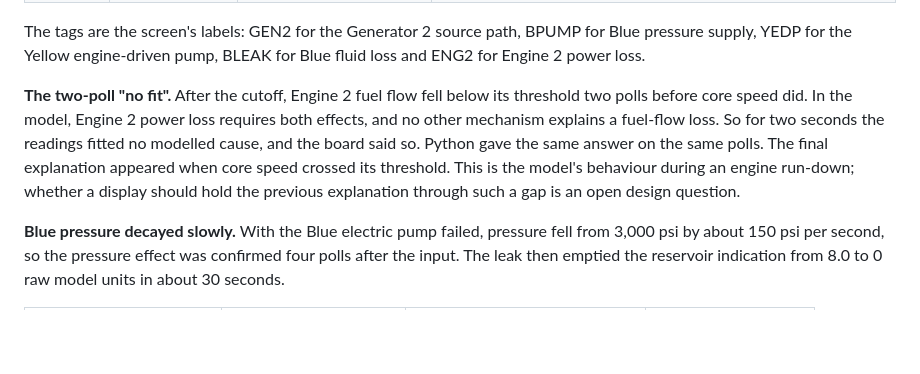
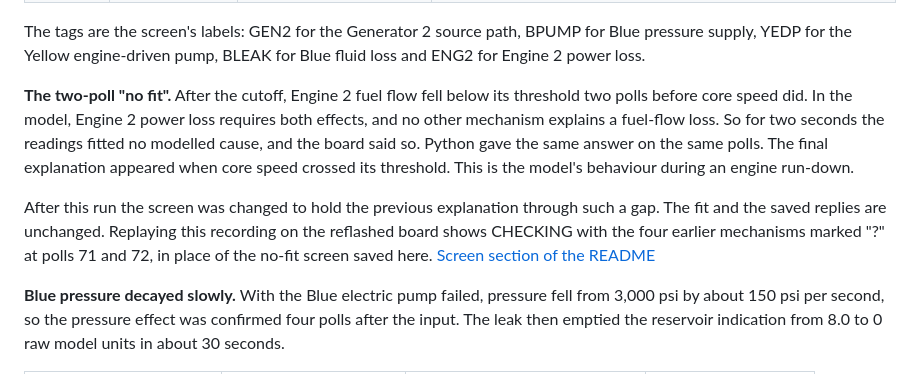
Before and after one commit to harshthakur-51/aerotrace, a Markdown page: results/board-live-20261117-01/RESULT.md, the part around the change. GitHub-like rendering; blank space fills up the shorter version.

```diff
--- a/results/board-live-20261117-01/RESULT.md
+++ b/results/board-live-20261117-01/RESULT.md
@@ -21,7 +21,9 @@ The pinned FlightGear A320-200-CFM qualified near 6,096 feet and 231 knots with
 
 The tags are the screen's labels: GEN2 for the Generator 2 source path, BPUMP for Blue pressure supply, YEDP for the Yellow engine-driven pump, BLEAK for Blue fluid loss and ENG2 for Engine 2 power loss.
 
-**The two-poll "no fit".** After the cutoff, Engine 2 fuel flow fell below its threshold two polls before core speed did. In the model, Engine 2 power loss requires both effects, and no other mechanism explains a fuel-flow loss. So for two seconds the readings fitted no modelled cause, and the board said so. Python gave the same answer on the same polls. The final explanation appeared when core speed crossed its threshold. This is the model's behaviour during an engine run-down; whether a display should hold the previous explanation through such a gap is an open design question.
+**The two-poll "no fit".** After the cutoff, Engine 2 fuel flow fell below its threshold two polls before core speed did. In the model, Engine 2 power loss requires both effects, and no other mechanism explains a fuel-flow loss. So for two seconds the readings fitted no modelled cause, and the board said so. Python gave the same answer on the same polls. The final explanation appeared when core speed crossed its threshold. This is the model's behaviour during an engine run-down.
+
+After this run the screen was changed to hold the previous explanation through such a gap. The fit and the saved replies are unchanged. Replaying this recording on the reflashed board shows CHECKING with the four earlier mechanisms marked "?" at polls 71 and 72, in place of the no-fit screen saved here. [Screen section of the README](../../README.md#screen)
 
 **Blue pressure decayed slowly.** With the Blue electric pump failed, pressure fell from 3,000 psi by about 150 psi per second, so the pressure effect was confirmed four polls after the input. The leak then emptied the reservoir indication from 8.0 to 0 raw model units in about 30 seconds.
 
```
Also changed, not shown: README.md (+6 -2 lines), docs/figures/embedded-screen-checking.png (added), 8 other files.
